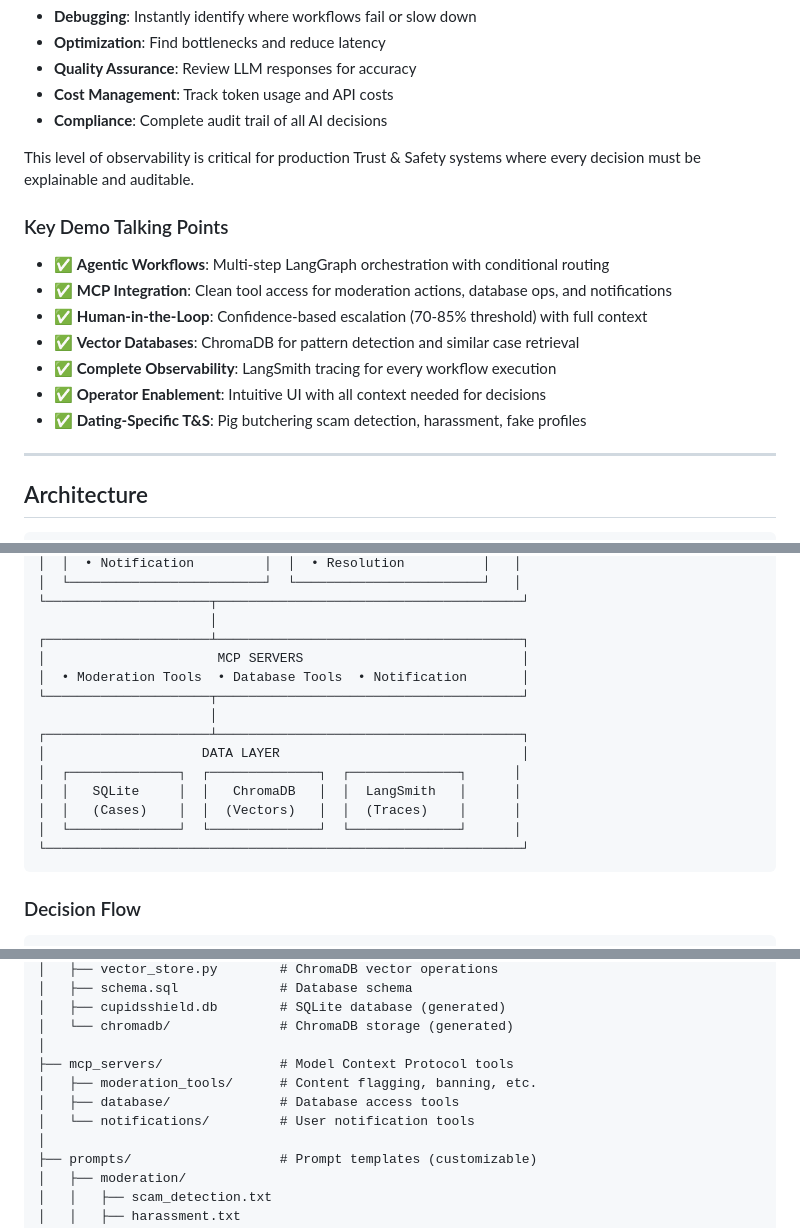
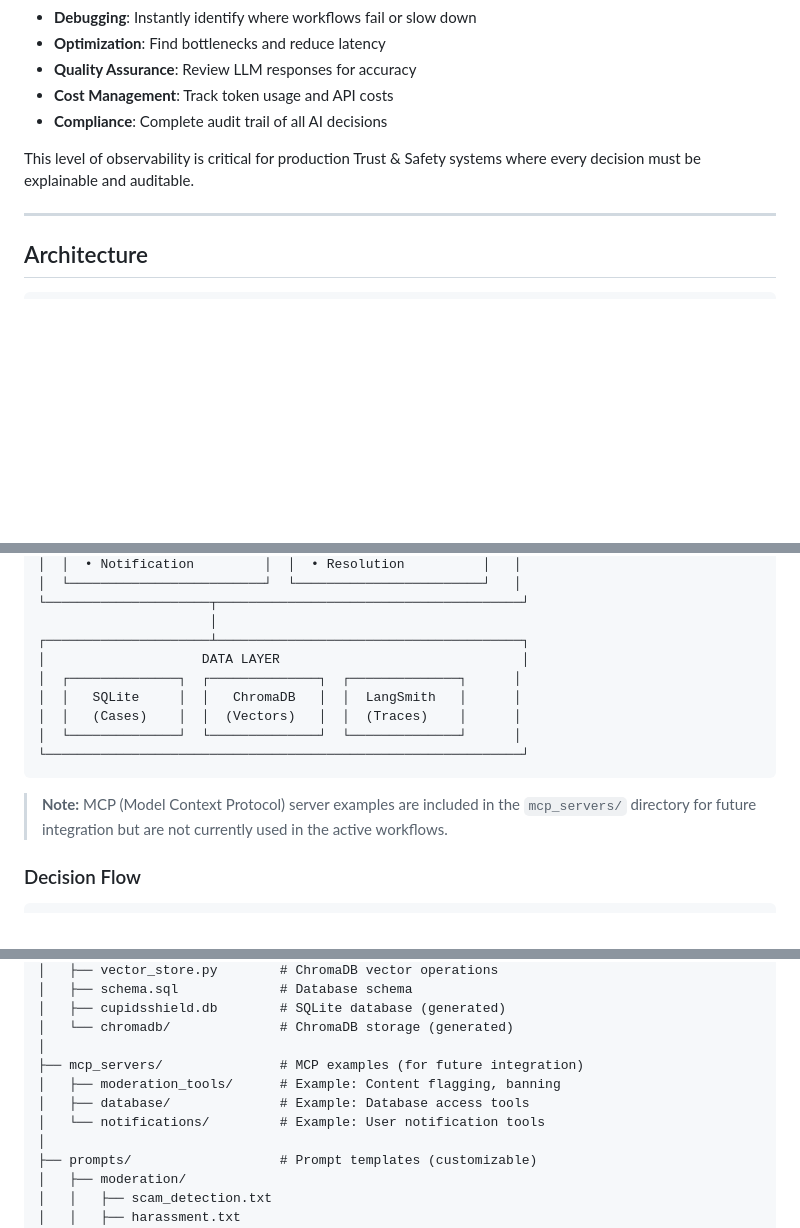
Before and after one commit to Mohita21/CupidsShield, a Markdown page: README.md, 3 parts joined by grey strips. Drawn GitHub-style; blank space fills up the shorter version.

````diff
--- a/README.md
+++ b/README.md
@@ -203,16 +203,6 @@ The trace view provides:
 
 This level of observability is critical for production Trust & Safety systems where every decision must be explainable and auditable.
 
-### Key Demo Talking Points
-
-- ✅ **Agentic Workflows**: Multi-step LangGraph orchestration with conditional routing
-- ✅ **MCP Integration**: Clean tool access for moderation actions, database ops, and notifications
-- ✅ **Human-in-the-Loop**: Confidence-based escalation (70-85% threshold) with full context
-- ✅ **Vector Databases**: ChromaDB for pattern detection and similar case retrieval
-- ✅ **Complete Observability**: LangSmith tracing for every workflow execution
-- ✅ **Operator Enablement**: Intuitive UI with all context needed for decisions
-- ✅ **Dating-Specific T&S**: Pig butchering scam detection, harassment, fake profiles
-
 ---
 
 ## Architecture
@@ -238,11 +228,6 @@ This level of observability is critical for production Trust & Safety systems wh
 └─────────────────────┬───────────────────────────────────────┘
                       │
 ┌─────────────────────┴───────────────────────────────────────┐
-│                      MCP SERVERS                            │
-│  • Moderation Tools  • Database Tools  • Notification       │
-└─────────────────────┬───────────────────────────────────────┘
-                      │
-┌─────────────────────┴───────────────────────────────────────┐
 │                    DATA LAYER                               │
 │  ┌──────────────┐  ┌──────────────┐  ┌──────────────┐      │
 │  │   SQLite     │  │   ChromaDB   │  │  LangSmith   │      │
@@ -250,6 +235,8 @@ This level of observability is critical for production Trust & Safety systems wh
 │  └──────────────┘  └──────────────┘  └──────────────┘      │
 └─────────────────────────────────────────────────────────────┘
 ```
+
+> **Note:** MCP (Model Context Protocol) server examples are included in the `mcp_servers/` directory for future integration but are not currently used in the active workflows.
 
 ### Decision Flow
 
@@ -503,10 +491,10 @@ cupidsshield/
 │   ├── cupidsshield.db        # SQLite database (generated)
 │   └── chromadb/              # ChromaDB storage (generated)
 │
-├── mcp_servers/               # Model Context Protocol tools
-│   ├── moderation_tools/      # Content flagging, banning, etc.
-│   ├── database/              # Database access tools
-│   └── notifications/         # User notification tools
+├── mcp_servers/               # MCP examples (for future integration)
+│   ├── moderation_tools/      # Example: Content flagging, banning
+│   ├── database/              # Example: Database access tools
+│   └── notifications/         # Example: User notification tools
 │
 ├── prompts/                   # Prompt templates (customizable)
 │   ├── moderation/
````
Also changed, not shown: other parts of README.md (+3 -2 lines).
